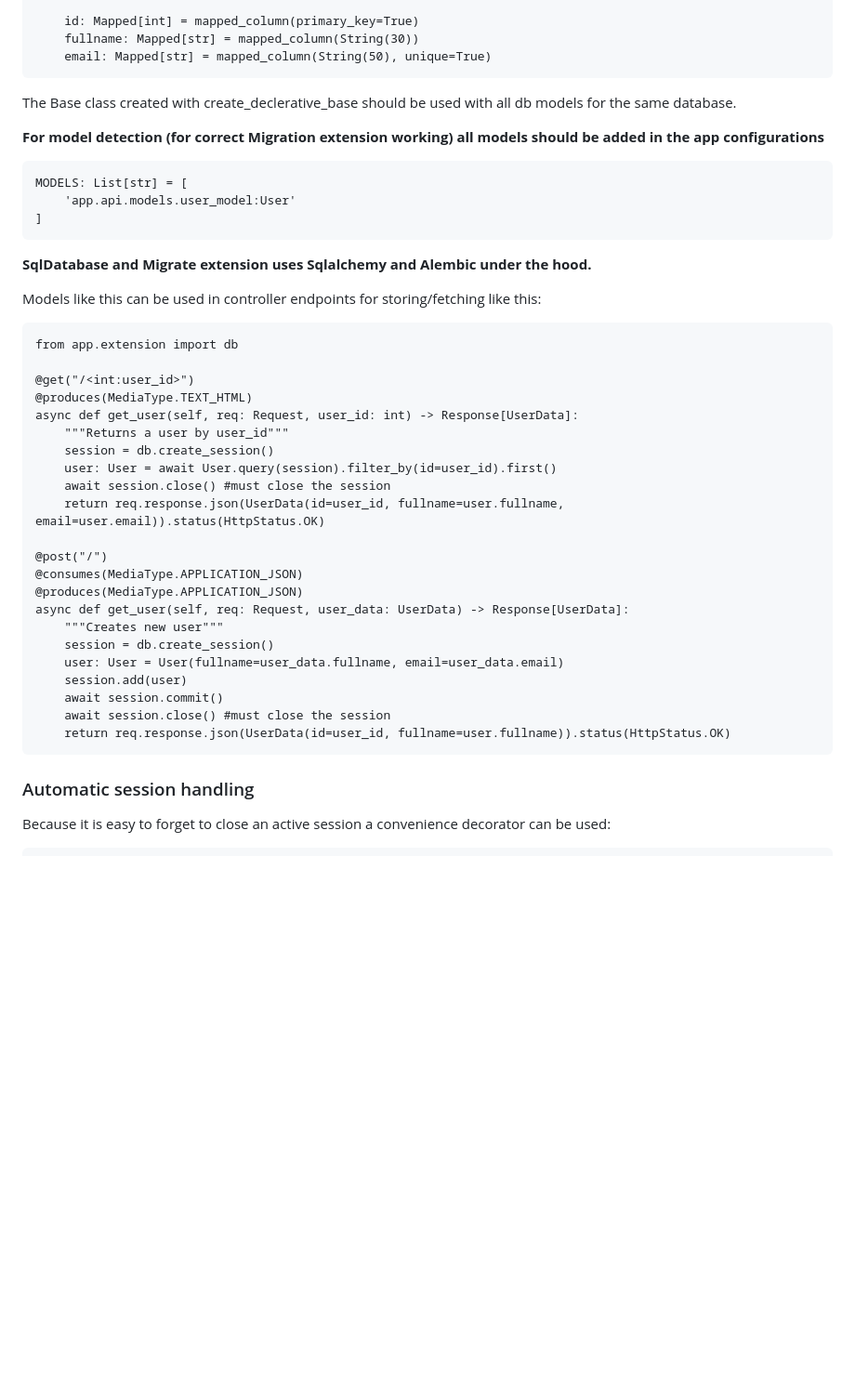
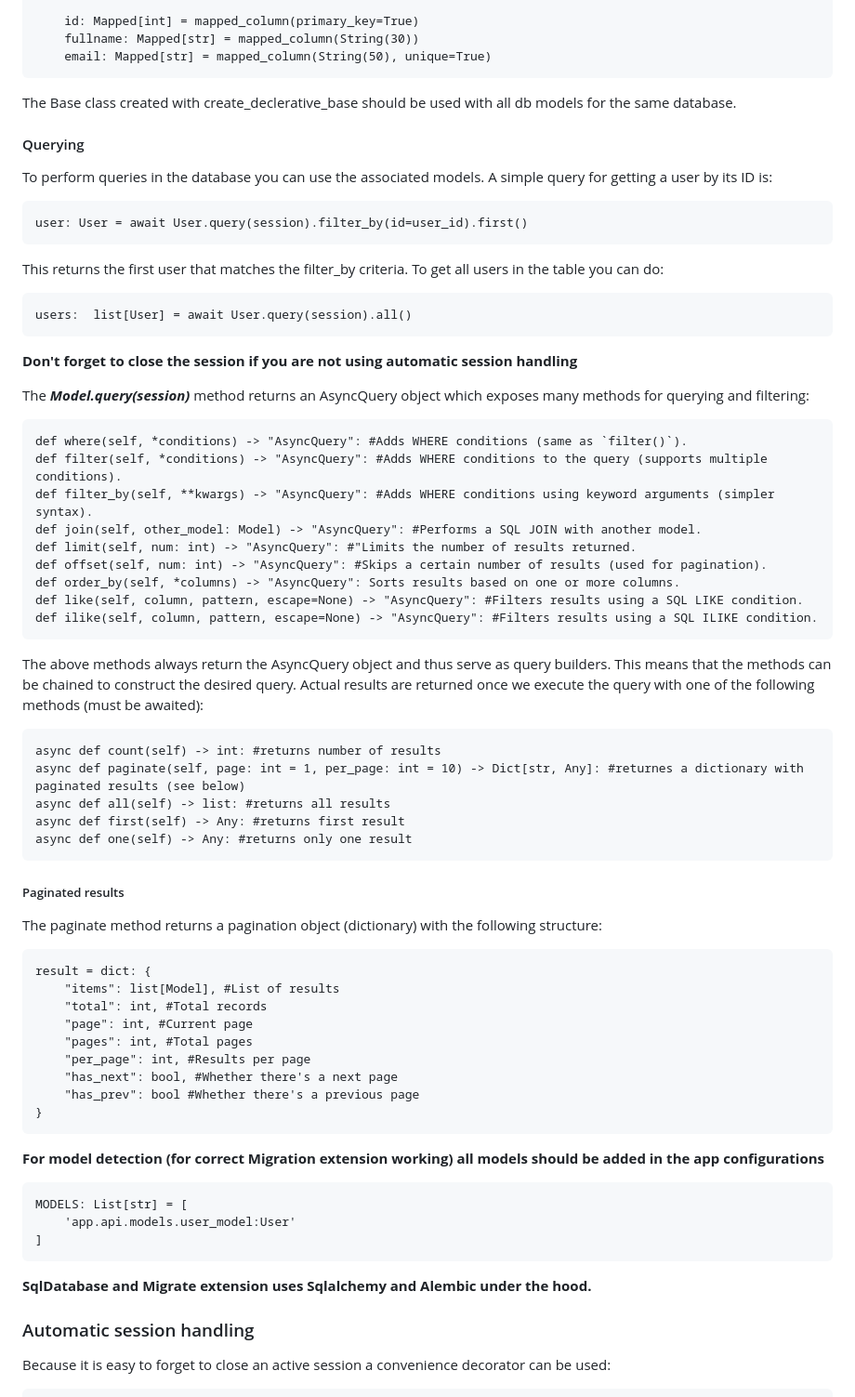
Before and after one commit to MarkoSterk/PyJolt, a Markdown page: README.md, the part around one of its changes. Shown at 93% size. GitHub-like rendering; blank space fills up the shorter version.

Commit message:
Update readme with query instructions

````diff
--- a/README.md
+++ b/README.md
@@ -732,6 +732,62 @@ class User(Base):
 
 The Base class created with create_declerative_base should be used with all db models for the same database.
 
+#### Querying
+To perform queries in the database you can use the associated models. A simple query for getting a user by its ID is:
+
+```
+user: User = await User.query(session).filter_by(id=user_id).first()
+```
+
+This returns the first user that matches the filter_by criteria. To get all users in the table you can do:
+
+```
+users:  list[User] = await User.query(session).all()
+```
+
+**Don't forget to close the session if you are not using automatic session handling**
+
+The ***Model.query(session)*** method returns an AsyncQuery object which exposes many methods for querying and filtering:
+
+```
+def where(self, *conditions) -> "AsyncQuery": #Adds WHERE conditions (same as `filter()`).
+def filter(self, *conditions) -> "AsyncQuery": #Adds WHERE conditions to the query (supports multiple conditions).
+def filter_by(self, **kwargs) -> "AsyncQuery": #Adds WHERE conditions using keyword arguments (simpler syntax).
+def join(self, other_model: Model) -> "AsyncQuery": #Performs a SQL JOIN with another model.
+def limit(self, num: int) -> "AsyncQuery": #"Limits the number of results returned.
+def offset(self, num: int) -> "AsyncQuery": #Skips a certain number of results (used for pagination).
+def order_by(self, *columns) -> "AsyncQuery": Sorts results based on one or more columns.
+def like(self, column, pattern, escape=None) -> "AsyncQuery": #Filters results using a SQL LIKE condition.
+def ilike(self, column, pattern, escape=None) -> "AsyncQuery": #Filters results using a SQL ILIKE condition.
+```
+
+The above methods always return the AsyncQuery object and thus serve as query builders. This means that the methods can be chained to construct the desired query.
+Actual results are returned once we execute the query with one of the following methods (must be awaited):
+
+```
+async def count(self) -> int: #returns number of results
+async def paginate(self, page: int = 1, per_page: int = 10) -> Dict[str, Any]: #returnes a dictionary with paginated results (see below)
+async def all(self) -> list: #returns all results
+async def first(self) -> Any: #returns first result
+async def one(self) -> Any: #returns only one result
+```
+
+##### Paginated results
+
+The paginate method returns a pagination object (dictionary) with the following structure:
+
+```
+result = dict: {
+    "items": list[Model], #List of results
+    "total": int, #Total records
+    "page": int, #Current page
+    "pages": int, #Total pages
+    "per_page": int, #Results per page
+    "has_next": bool, #Whether there's a next page
+    "has_prev": bool #Whether there's a previous page
+}
+```
+
 **For model detection (for correct Migration extension working) all models should be added in the app configurations**
 
 ```
@@ -741,33 +797,6 @@ MODELS: List[str] = [
 ```
 
 **SqlDatabase and Migrate extension uses Sqlalchemy and Alembic under the hood.**
-
-Models like this can be used in controller endpoints for storing/fetching like this:
-
-```
-from app.extension import db
-
-@get("/<int:user_id>")
-@produces(MediaType.TEXT_HTML)
-async def get_user(self, req: Request, user_id: int) -> Response[UserData]:
-    """Returns a user by user_id"""
-    session = db.create_session()
-    user: User = await User.query(session).filter_by(id=user_id).first()
-    await session.close() #must close the session
-    return req.response.json(UserData(id=user_id, fullname=user.fullname, email=user.email)).status(HttpStatus.OK)
-
-@post("/")
-@consumes(MediaType.APPLICATION_JSON)
-@produces(MediaType.APPLICATION_JSON)
-async def get_user(self, req: Request, user_data: UserData) -> Response[UserData]:
-    """Creates new user"""
-    session = db.create_session()
-    user: User = User(fullname=user_data.fullname, email=user_data.email)
-    session.add(user)
-    await session.commit()
-    await session.close() #must close the session
-    return req.response.json(UserData(id=user_id, fullname=user.fullname)).status(HttpStatus.OK)
-```
 
 ### Automatic session handling
 
````
Also changed, not shown: other parts of README.md (+1 -2 lines).
